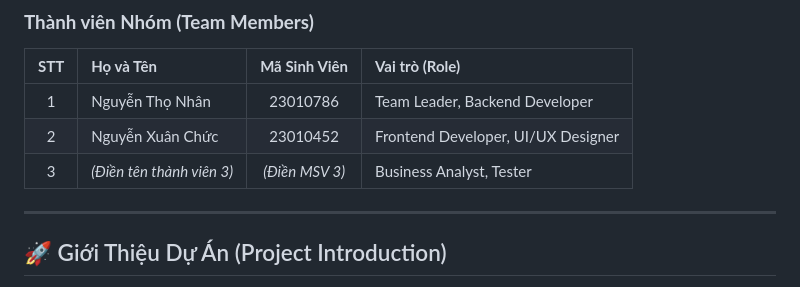
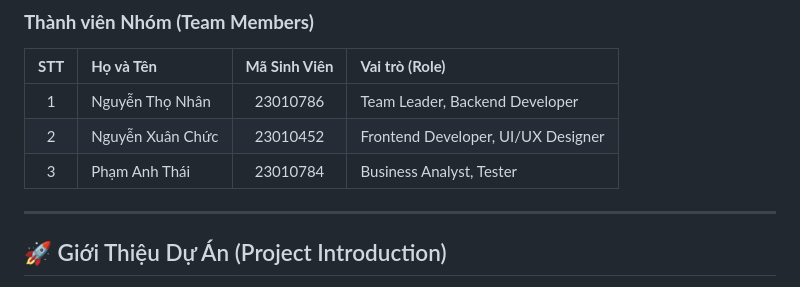
Before and after one commit to NguyenThoNhan/PTTKPM25-26_ClassN05_Nhom5, a Markdown page: README.md, the part around the change. Drawn GitHub-style.

```diff
--- a/README.md
+++ b/README.md
@@ -41,7 +41,7 @@ Một dự án ứng dụng web được xây dựng với **Node.js (Express.js
 | :---: | :--- | :---: | :--- |
 | 1 | Nguyễn Thọ Nhân | 23010786 | Team Leader, Backend Developer |
 | 2 | Nguyễn Xuân Chức| 23010452| Frontend Developer, UI/UX Designer |
-| 3 | _(Điền tên thành viên 3)_ | _(Điền MSV 3)_ | Business Analyst, Tester |
+| 3 | Phạm Anh Thái | 23010784 | Business Analyst, Tester |
 
 ---
 
```
